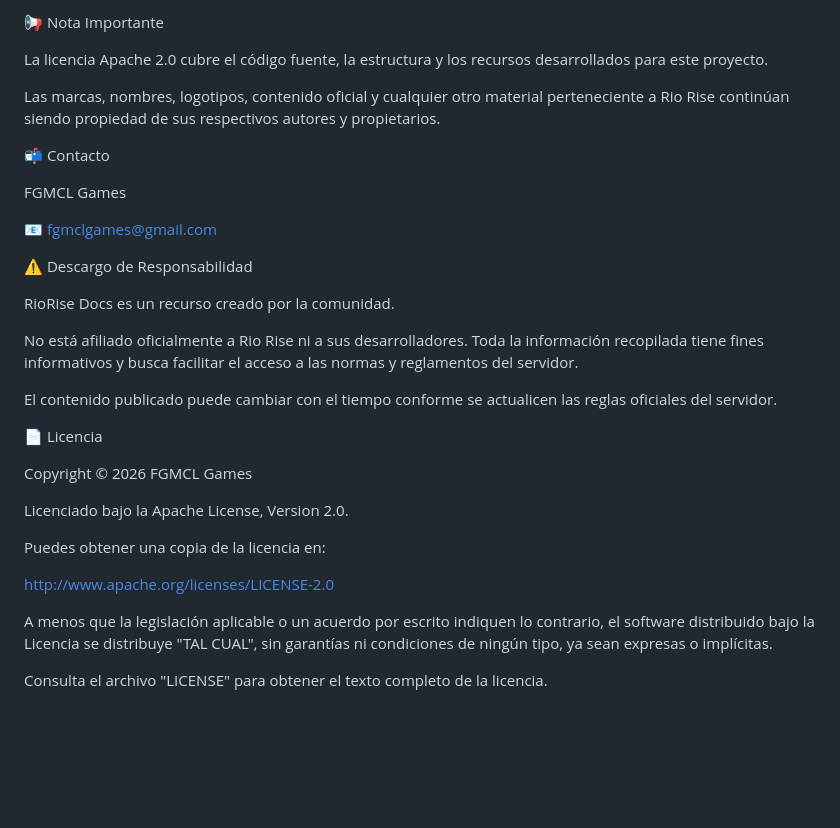
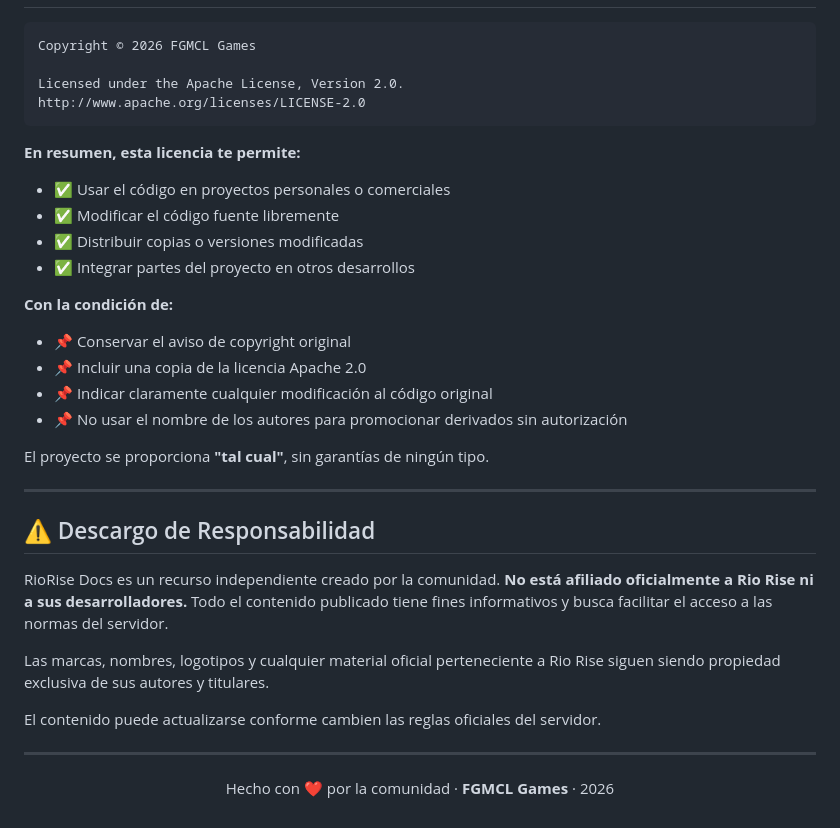
Before and after one commit to fgmcl-games/RioRise-Docs, a Markdown page: README.md, the part around one of its changes. GitHub-like rendering; blank space fills up the shorter version.

````diff
--- a/README.md
+++ b/README.md
@@ -141,33 +143,40 @@ Al contribuir a este proyecto, aceptas que tus aportes puedan ser distribuidos b
-📢 Nota Importante
-
-La licencia Apache 2.0 cubre el código fuente, la estructura y los recursos desarrollados para este proyecto.
-
-Las marcas, nombres, logotipos, contenido oficial y cualquier otro material perteneciente a Rio Rise continúan siendo propiedad de sus respectivos autores y propietarios.
-
-📬 Contacto
-
-FGMCL Games
-
-📧 fgmclgames@gmail.com
-
-⚠️ Descargo de Responsabilidad
-
-RioRise Docs es un recurso creado por la comunidad.
-
-No está afiliado oficialmente a Rio Rise ni a sus desarrolladores. Toda la información recopilada tiene fines informativos y busca facilitar el acceso a las normas y reglamentos del servidor.
-
-El contenido publicado puede cambiar con el tiempo conforme se actualicen las reglas oficiales del servidor.
-
-📄 Licencia
-
+```
 Copyright © 2026 FGMCL Games
 
-Licenciado bajo la Apache License, Version 2.0.
+Licensed under the Apache License, Version 2.0.
+http://www.apache.org/licenses/LICENSE-2.0
+```
 
-Puedes obtener una copia de la licencia en:
+**En resumen, esta licencia te permite:**
 
-http://www.apache.org/licenses/LICENSE-2.0
+- ✅ Usar el código en proyectos personales o comerciales
+- ✅ Modificar el código fuente libremente
+- ✅ Distribuir copias o versiones modificadas
+- ✅ Integrar partes del proyecto en otros desarrollos
 
-A menos que la legislación aplicable o un acuerdo por escrito indiquen lo contrario, el software distribuido bajo la Licencia se distribuye "TAL CUAL", sin garantías ni condiciones de ningún tipo, ya sean expresas o implícitas.
+**Con la condición de:**
 
-Consulta el archivo "LICENSE" para obtener el texto completo de la licencia.
+- 📌 Conservar el aviso de copyright original
+- 📌 Incluir una copia de la licencia Apache 2.0
+- 📌 Indicar claramente cualquier modificación al código original
+- 📌 No usar el nombre de los autores para promocionar derivados sin autorización
+
+El proyecto se proporciona **"tal cual"**, sin garantías de ningún tipo.
+
+---
+
+## ⚠️ Descargo de Responsabilidad
+
+RioRise Docs es un recurso independiente creado por la comunidad. **No está afiliado oficialmente a Rio Rise ni a sus desarrolladores.** Todo el contenido publicado tiene fines informativos y busca facilitar el acceso a las normas del servidor.
+
+Las marcas, nombres, logotipos y cualquier material oficial perteneciente a Rio Rise siguen siendo propiedad exclusiva de sus autores y titulares.
+
+El contenido puede actualizarse conforme cambien las reglas oficiales del servidor.
+
+---
+
+<div align="center">
+
+Hecho con ❤️ por la comunidad · **FGMCL Games** · 2026
+
+</div>
````
Also changed, not shown: other parts of README.md (+100 -98 lines).
